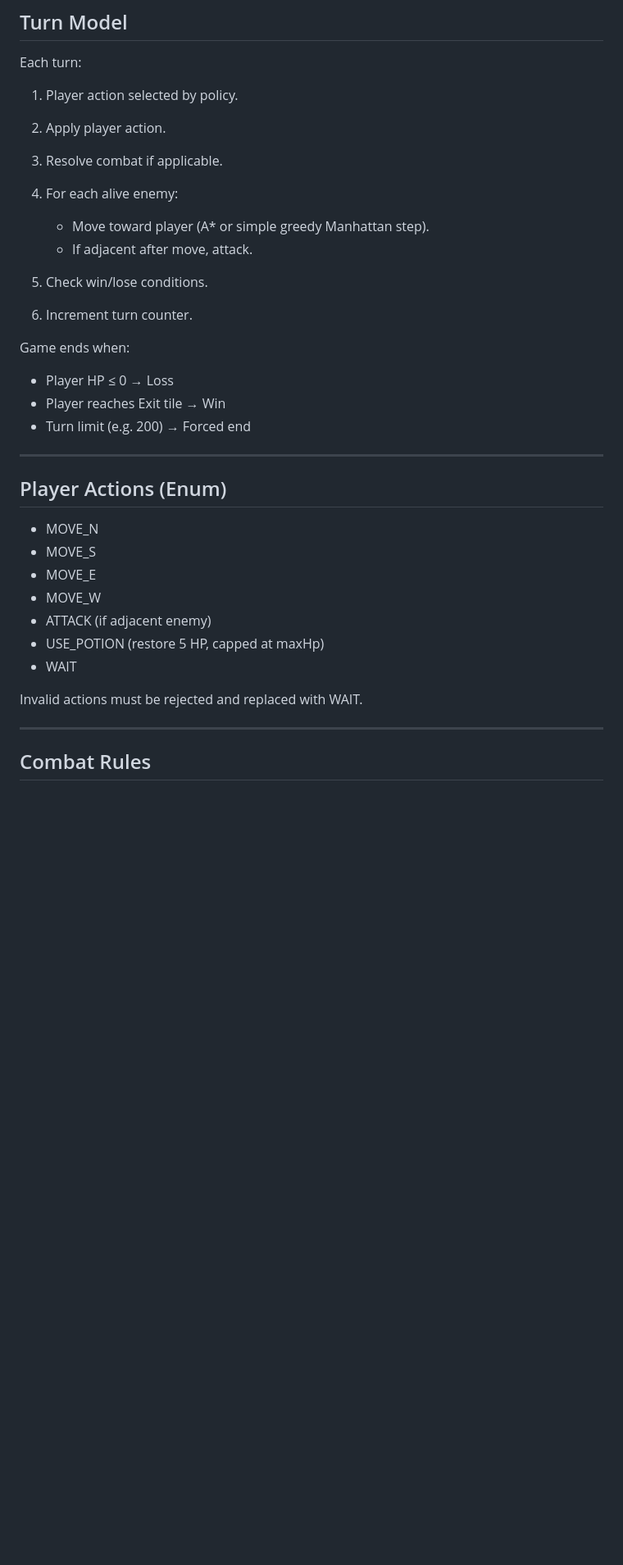
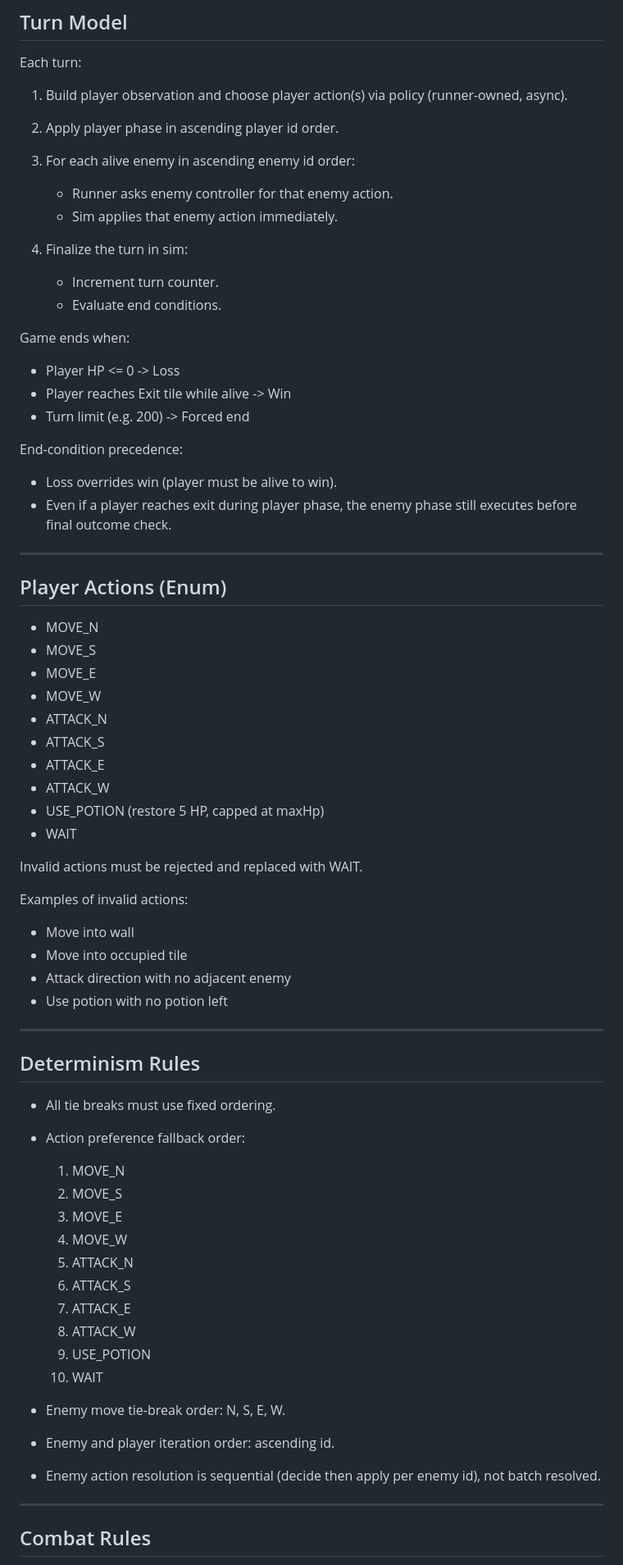
Before and after one commit to leiske/ai-dungeon-crawler, a Markdown page: plan.md, the part around one of its changes. Shown at 82% size. Rendered like a GitHub page; blank space fills up the shorter version.

Commit message:
update plan after discussion

```diff
--- a/plan.md
+++ b/plan.md
@@ -71,21 +70,27 @@ Focus on correctness, determinism, and clean architecture.
 
 Each turn:
 
-1. Player action selected by policy.
-2. Apply player action.
-3. Resolve combat if applicable.
-4. For each alive enemy:
+1. Build player observation and choose player action(s) via policy (runner-owned, async).
+2. Apply player phase in ascending player id order.
+3. For each alive enemy in ascending enemy id order:
 
-   * Move toward player (A* or simple greedy Manhattan step).
-   * If adjacent after move, attack.
-5. Check win/lose conditions.
-6. Increment turn counter.
+   * Runner asks enemy controller for that enemy action.
+   * Sim applies that enemy action immediately.
+4. Finalize the turn in sim:
+
+   * Increment turn counter.
+   * Evaluate end conditions.
 
 Game ends when:
 
-* Player HP ≤ 0 → Loss
-* Player reaches Exit tile → Win
-* Turn limit (e.g. 200) → Forced end
+* Player HP <= 0 -> Loss
+* Player reaches Exit tile while alive -> Win
+* Turn limit (e.g. 200) -> Forced end
+
+End-condition precedence:
+
+* Loss overrides win (player must be alive to win).
+* Even if a player reaches exit during player phase, the enemy phase still executes before final outcome check.
 
 ---
 
@@ -95,11 +100,43 @@ Game ends when:
 * MOVE_S
 * MOVE_E
 * MOVE_W
-* ATTACK (if adjacent enemy)
+* ATTACK_N
+* ATTACK_S
+* ATTACK_E
+* ATTACK_W
 * USE_POTION (restore 5 HP, capped at maxHp)
 * WAIT
 
 Invalid actions must be rejected and replaced with WAIT.
+
+Examples of invalid actions:
+
+* Move into wall
+* Move into occupied tile
+* Attack direction with no adjacent enemy
+* Use potion with no potion left
+
+---
+
+## Determinism Rules
+
+* All tie breaks must use fixed ordering.
+* Action preference fallback order:
+
+  1. MOVE_N
+  2. MOVE_S
+  3. MOVE_E
+  4. MOVE_W
+  5. ATTACK_N
+  6. ATTACK_S
+  7. ATTACK_E
+  8. ATTACK_W
+  9. USE_POTION
+  10. WAIT
+
+* Enemy move tie-break order: N, S, E, W.
+* Enemy and player iteration order: ascending id.
+* Enemy action resolution is sequential (decide then apply per enemy id), not batch resolved.
 
 ---
 
```
Also changed, not shown: other parts of plan.md (+119 -52 lines).
